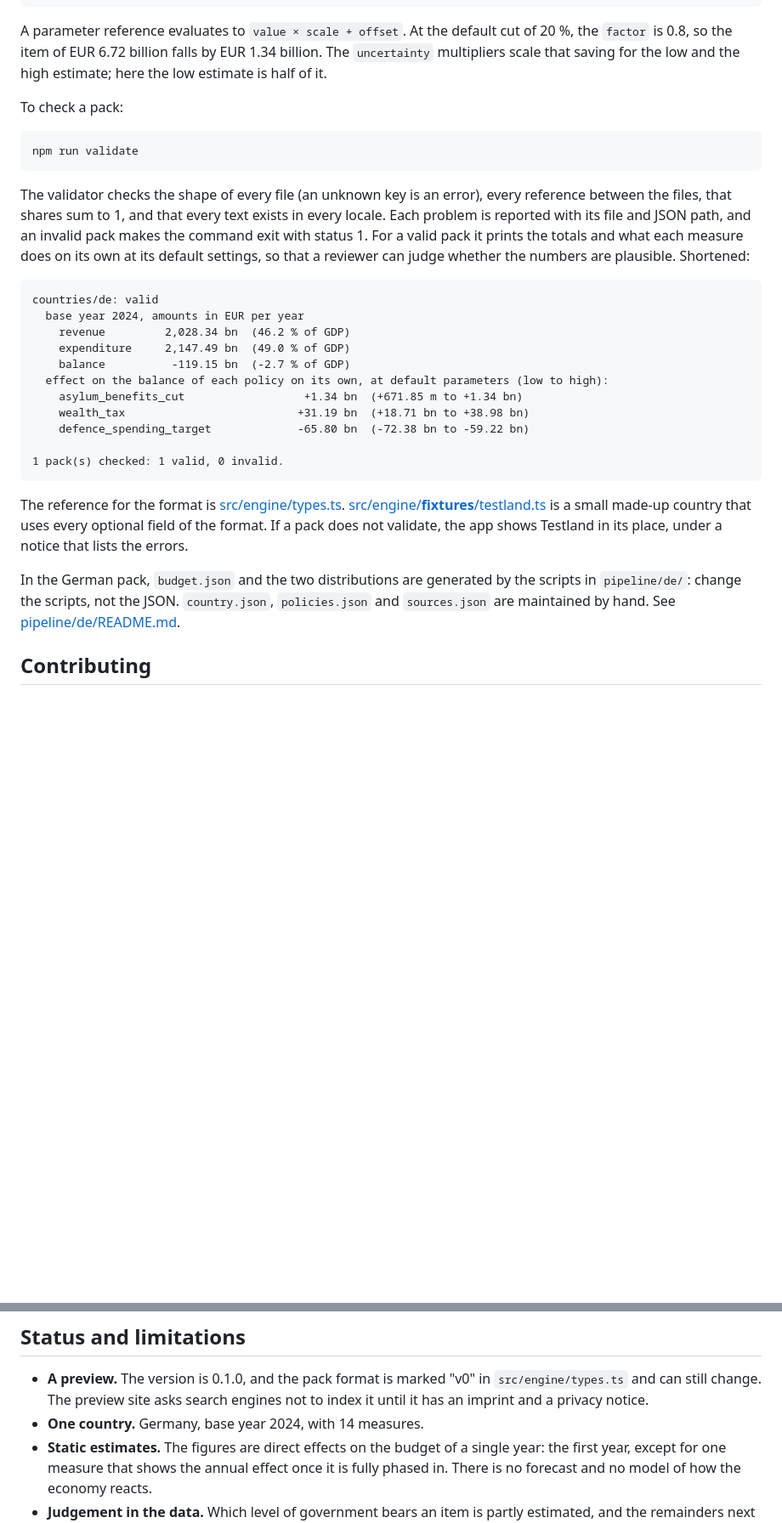
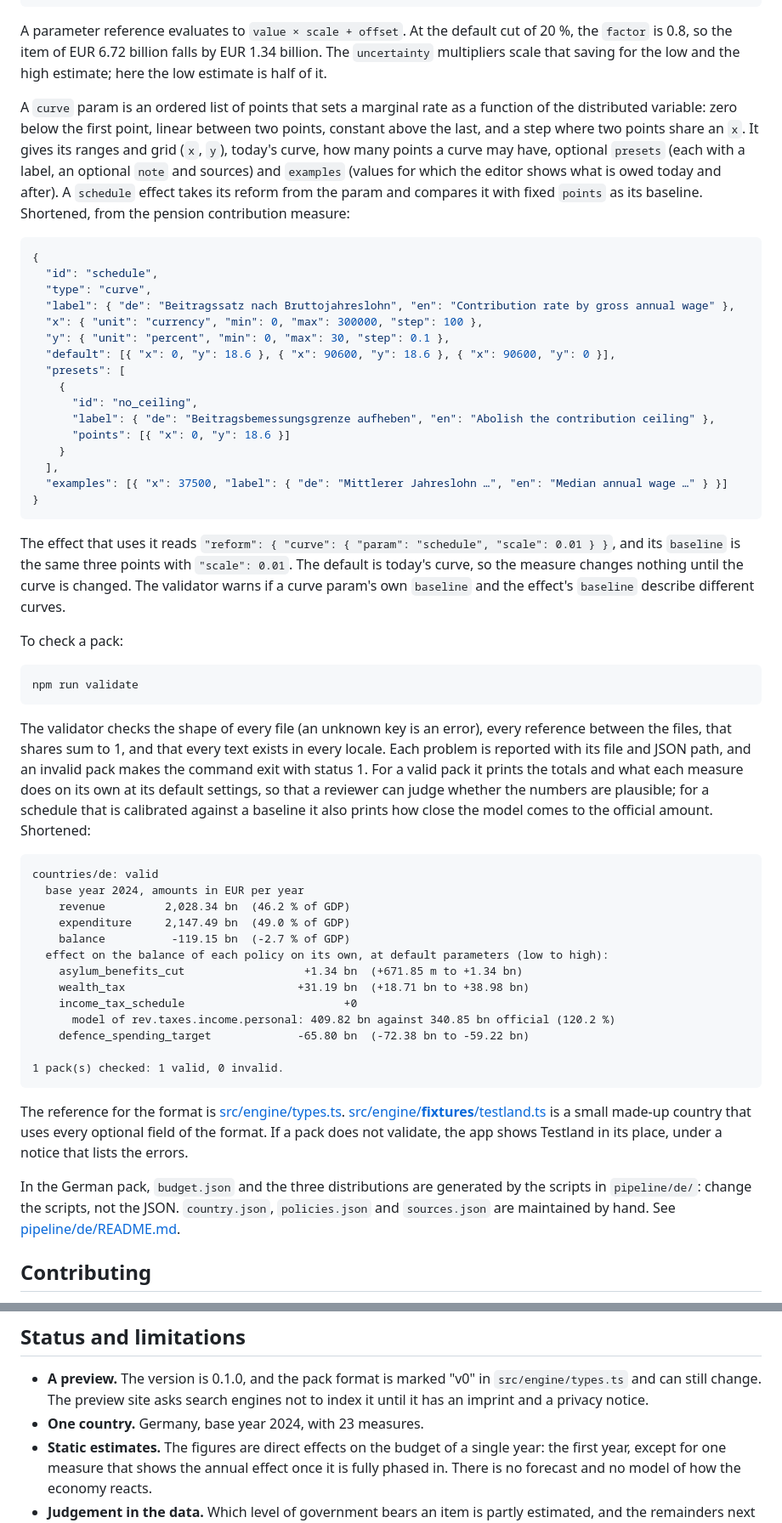
Before and after one commit to andretheile/federal_budget_simulator, a Markdown page: README.md, 2 parts joined by grey strips. Shown at 85% size. GitHub-like rendering; blank space fills up the shorter version.

````diff
--- a/README.md
+++ b/README.md
@@ -178,13 +184,36 @@ A shortened measure from `countries/de/policies.json`:
 
 A parameter reference evaluates to `value × scale + offset`. At the default cut of 20 %, the `factor` is 0.8, so the item of EUR 6.72 billion falls by EUR 1.34 billion. The `uncertainty` multipliers scale that saving for the low and the high estimate; here the low estimate is half of it.
 
+A `curve` param is an ordered list of points that sets a marginal rate as a function of the distributed variable: zero below the first point, linear between two points, constant above the last, and a step where two points share an `x`. It gives its ranges and grid (`x`, `y`), today's curve, how many points a curve may have, optional `presets` (each with a label, an optional `note` and sources) and `examples` (values for which the editor shows what is owed today and after). A `schedule` effect takes its reform from the param and compares it with fixed `points` as its baseline. Shortened, from the pension contribution measure:
+
+```json
+{
+  "id": "schedule",
+  "type": "curve",
+  "label": { "de": "Beitragssatz nach Bruttojahreslohn", "en": "Contribution rate by gross annual wage" },
+  "x": { "unit": "currency", "min": 0, "max": 300000, "step": 100 },
+  "y": { "unit": "percent", "min": 0, "max": 30, "step": 0.1 },
+  "default": [{ "x": 0, "y": 18.6 }, { "x": 90600, "y": 18.6 }, { "x": 90600, "y": 0 }],
+  "presets": [
+    {
+      "id": "no_ceiling",
+      "label": { "de": "Beitragsbemessungsgrenze aufheben", "en": "Abolish the contribution ceiling" },
+      "points": [{ "x": 0, "y": 18.6 }]
+    }
+  ],
+  "examples": [{ "x": 37500, "label": { "de": "Mittlerer Jahreslohn …", "en": "Median annual wage …" } }]
+}
+```
+
+The effect that uses it reads `"reform": { "curve": { "param": "schedule", "scale": 0.01 } }`, and its `baseline` is the same three points with `"scale": 0.01`. The default is today's curve, so the measure changes nothing until the curve is changed. The validator warns if a curve param's own `baseline` and the effect's `baseline` describe different curves.
+
 To check a pack:
 
 ```sh
 npm run validate
 ```
 
-The validator checks the shape of every file (an unknown key is an error), every reference between the files, that shares sum to 1, and that every text exists in every locale. Each problem is reported with its file and JSON path, and an invalid pack makes the command exit with status 1. For a valid pack it prints the totals and what each measure does on its own at its default settings, so that a reviewer can judge whether the numbers are plausible. Shortened:
+The validator checks the shape of every file (an unknown key is an error), every reference between the files, that shares sum to 1, and that every text exists in every locale. Each problem is reported with its file and JSON path, and an invalid pack makes the command exit with status 1. For a valid pack it prints the totals and what each measure does on its own at its default settings, so that a reviewer can judge whether the numbers are plausible; for a schedule that is calibrated against a baseline it also prints how close the model comes to the official amount. Shortened:
 
 ```text
 countries/de: valid
@@ -195,6 +224,8 @@ countries/de: valid
   effect on the balance of each policy on its own, at default parameters (low to high):
     asylum_benefits_cut                  +1.34 bn  (+671.85 m to +1.34 bn)
     wealth_tax                          +31.19 bn  (+18.71 bn to +38.98 bn)
+    income_tax_schedule                        +0
+      model of rev.taxes.income.personal: 409.82 bn against 340.85 bn official (120.2 %)
     defence_spending_target             -65.80 bn  (-72.38 bn to -59.22 bn)
 
 1 pack(s) checked: 1 valid, 0 invalid.
@@ -202,7 +233,7 @@ countries/de: valid
 
 The reference for the format is [src/engine/types.ts](src/engine/types.ts). [src/engine/__fixtures__/testland.ts](src/engine/__fixtures__/testland.ts) is a small made-up country that uses every optional field of the format. If a pack does not validate, the app shows Testland in its place, under a notice that lists the errors.
 
-In the German pack, `budget.json` and the two distributions are generated by the scripts in `pipeline/de/`: change the scripts, not the JSON. `country.json`, `policies.json` and `sources.json` are maintained by hand. See [pipeline/de/README.md](pipeline/de/README.md).
+In the German pack, `budget.json` and the three distributions are generated by the scripts in `pipeline/de/`: change the scripts, not the JSON. `country.json`, `policies.json` and `sources.json` are maintained by hand. See [pipeline/de/README.md](pipeline/de/README.md).
 
 ## Contributing
 
@@ -216,7 +247,7 @@ To propose a measure or to correct a figure, a catch or a source, open a pull re
 ## Status and limitations
 
 - **A preview.** The version is 0.1.0, and the pack format is marked "v0" in `src/engine/types.ts` and can still change. The preview site asks search engines not to index it until it has an imprint and a privacy notice.
-- **One country.** Germany, base year 2024, with 14 measures.
+- **One country.** Germany, base year 2024, with 23 measures.
 - **Static estimates.** The figures are direct effects on the budget of a single year: the first year, except for one measure that shows the annual effect once it is fully phased in. There is no forecast and no model of how the economy reacts.
 - **Judgement in the data.** Which level of government bears an item is partly estimated, and the remainders next to named cash items are approximate. [pipeline/de/README.md](pipeline/de/README.md) lists every such judgement.
 - **A snapshot.** The German figures are Eurostat's data as of October 2026. Eurostat revises its tables several times a year and the downloaded source files are not in the repository, so a fresh download will usually not reproduce the pack exactly.
````
Also changed, not shown: other parts of README.md (+14 -8 lines), docs/tariff-editor.png (added).
